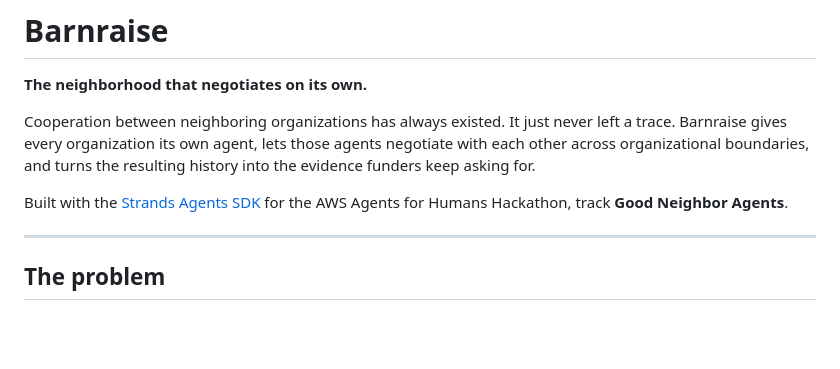
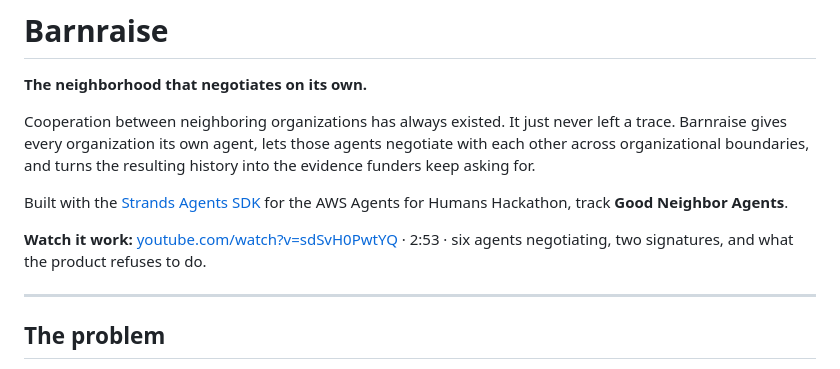
Before and after one commit to kasbsquall/barnraise, a Markdown page: README.md, the part around the change. Rendered like a GitHub page; blank space fills up the shorter version.

Commit message:
docs: link the demo video from the README
A judge who lands on the repository should be able to see the thing working
without hunting for it. The link was in DEVPOST.md and video/PUBLISH.md and not
in the one file the repository page actually shows.

```diff
--- a/README.md
+++ b/README.md
@@ -9,6 +9,9 @@ resulting history into the evidence funders keep asking for.
 
 Built with the [Strands Agents SDK](https://strandsagents.com/) for the AWS
 Agents for Humans Hackathon, track **Good Neighbor Agents**.
+
+**Watch it work:** [youtube.com/watch?v=sdSvH0PwtYQ](https://www.youtube.com/watch?v=sdSvH0PwtYQ)
+· 2:53 · six agents negotiating, two signatures, and what the product refuses to do.
 
 ---
 
```
